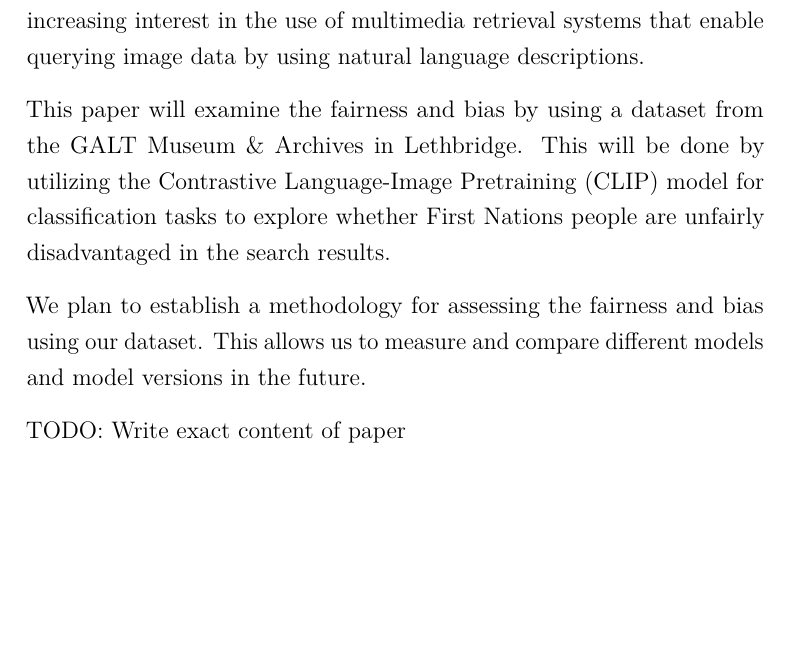
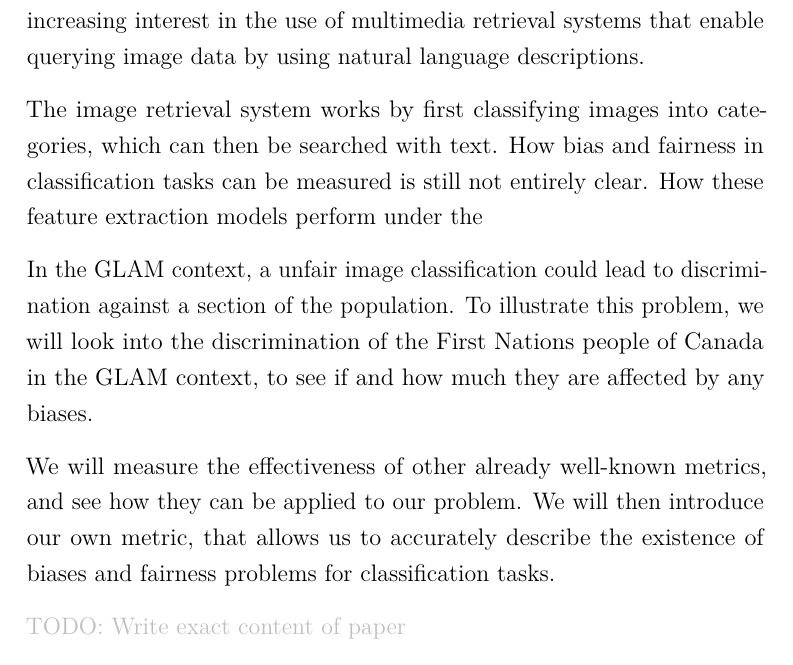
Before and after one commit to murermader/MastersProject, a LaTeX document (report/paper/template.tex): part of page 4 of 6, cut so that both start at the same text, the shorter picture padded with empty space. Compiled offline with pdfLaTeX.

Commit message:
Reworked introduction

```diff
--- a/report/paper/template.tex
+++ b/report/paper/template.tex
@@ -40,6 +40,7 @@
 % I added these
 \usepackage{microtype}
 \usepackage{pgfgantt}
+\usepackage{xcolor}
 
 %%% Layout Specifications %%%
 \geometry{a4paper, top=35mm, left=40mm, right=40mm, bottom=45mm,
@@ -154,13 +155,17 @@ The following chart depicts my schedule from today (15.12.2023) to the submissio
 
 In the context of Galleries, Libraries, Archives, and Museums (GLAM), a prevalent challenge is the imbalance between the volume of work and the available staffing. This often leads to a substantial amount of image data being left unlabeled or uncategorized. To mitigate this issue, there is increasing interest in the use of multimedia retrieval systems that enable querying image data by using natural language descriptions.
 
-This paper will examine the fairness and bias by using a dataset from the GALT Museum \& Archives in Lethbridge. This will be done by utilizing the Contrastive Language-Image Pretraining (CLIP) model for classification tasks to explore whether First Nations people are unfairly disadvantaged in the search results.
+The image retrieval system works by first classifying images into categories, which can then be searched with text. How bias and fairness in classification tasks can be measured is still not entirely clear. How these feature extraction models perform under the
 
-We plan to establish a methodology for assessing the fairness and bias using our dataset. This allows us to measure and compare different models and model versions in the future.
+In the GLAM context, a unfair image classification could lead to discrimination against a section of the population. To illustrate this problem, we will look into the discrimination of the First Nations people of Canada in the GLAM context, to see if and how much they are affected by any biases.
+
+We will measure the effectiveness of other already well-known metrics, and see how they can be applied to our problem. We will then introduce our own metric, that allows us to accurately describe the existence of biases and fairness problems for classification tasks.
+
+%We plan to establish a methodology for assessing the fairness and bias using our dataset. This allows us to measure and compare different models and model versions in the future.
 
 % Part 2: Contents of the Paper
 % (To be written later)
-TODO: Write exact content of paper
+\textcolor{lightgray}{TODO: Write exact content of paper}
 
 
 \section{Background}
```
Also changed, not shown: report/paper/template.pdf.
